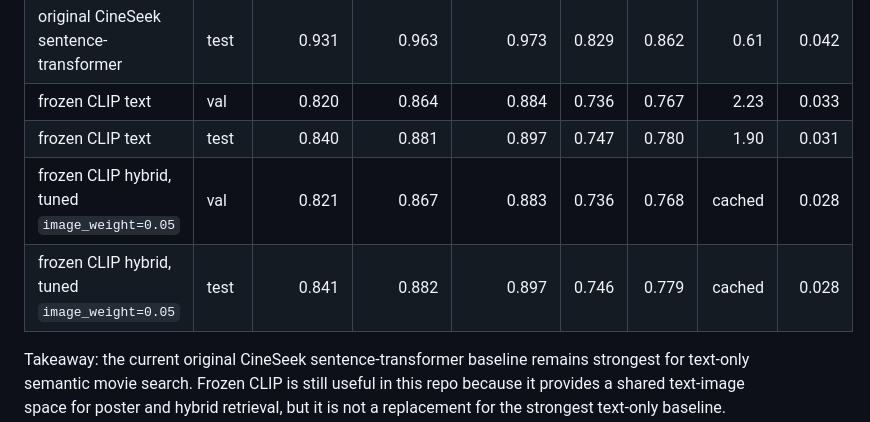
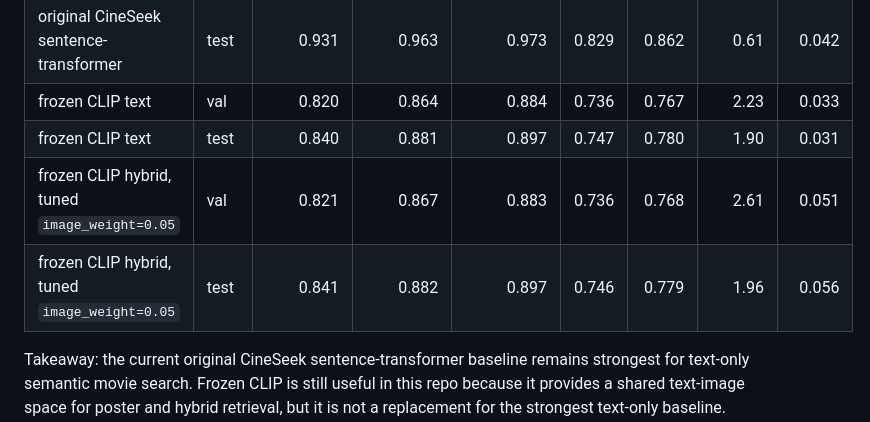
Before and after one commit to maxwellyin/cineseek-multimodal, a Markdown page: README.md, the part around the change. Rendered like a GitHub page.

Commit message:
Update evaluation metrics in experiments and README for frozen CLIP hybrid model

```diff
--- a/README.md
+++ b/README.md
@@ -48,8 +48,8 @@ This evaluates natural-language text queries against the same MSRD validation/te
 | original CineSeek sentence-transformer | test | 0.931 | 0.963 | 0.973 | 0.829 | 0.862 | 0.61 | 0.042 |
 | frozen CLIP text | val | 0.820 | 0.864 | 0.884 | 0.736 | 0.767 | 2.23 | 0.033 |
 | frozen CLIP text | test | 0.840 | 0.881 | 0.897 | 0.747 | 0.780 | 1.90 | 0.031 |
-| frozen CLIP hybrid, tuned `image_weight=0.05` | val | 0.821 | 0.867 | 0.883 | 0.736 | 0.768 | cached | 0.028 |
-| frozen CLIP hybrid, tuned `image_weight=0.05` | test | 0.841 | 0.882 | 0.897 | 0.746 | 0.779 | cached | 0.028 |
+| frozen CLIP hybrid, tuned `image_weight=0.05` | val | 0.821 | 0.867 | 0.883 | 0.736 | 0.768 | 2.61 | 0.051 |
+| frozen CLIP hybrid, tuned `image_weight=0.05` | test | 0.841 | 0.882 | 0.897 | 0.746 | 0.779 | 1.96 | 0.056 |
 
 Takeaway: the current original CineSeek sentence-transformer baseline remains strongest for text-only semantic movie search. Frozen CLIP is still useful in this repo because it provides a shared text-image space for poster and hybrid retrieval, but it is not a replacement for the strongest text-only baseline. Poster fusion gives a tiny recall@10 lift over CLIP text when tuned on validation, but does not materially improve MRR/NDCG for text-only MSRD queries.
 
```
Also changed, not shown: experiments/README.md (+2 -2 lines).
